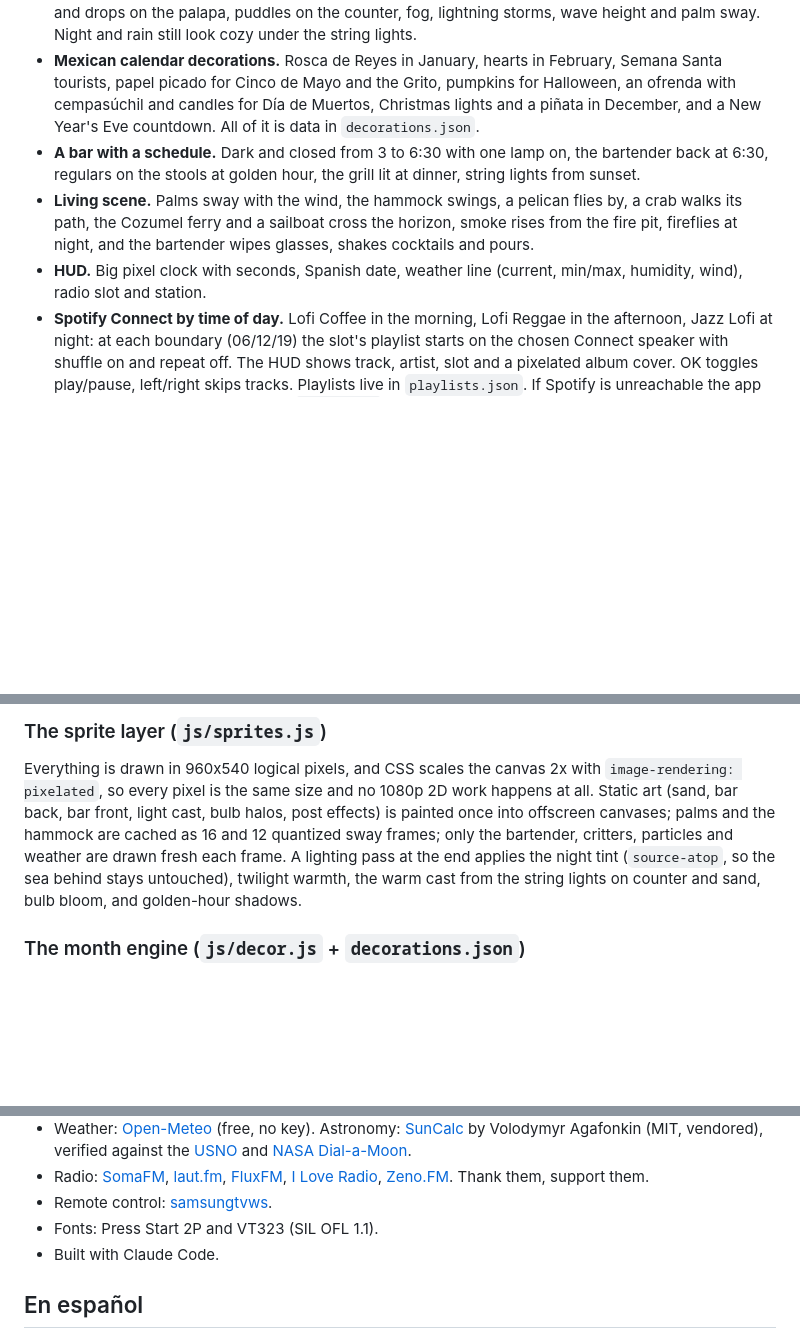
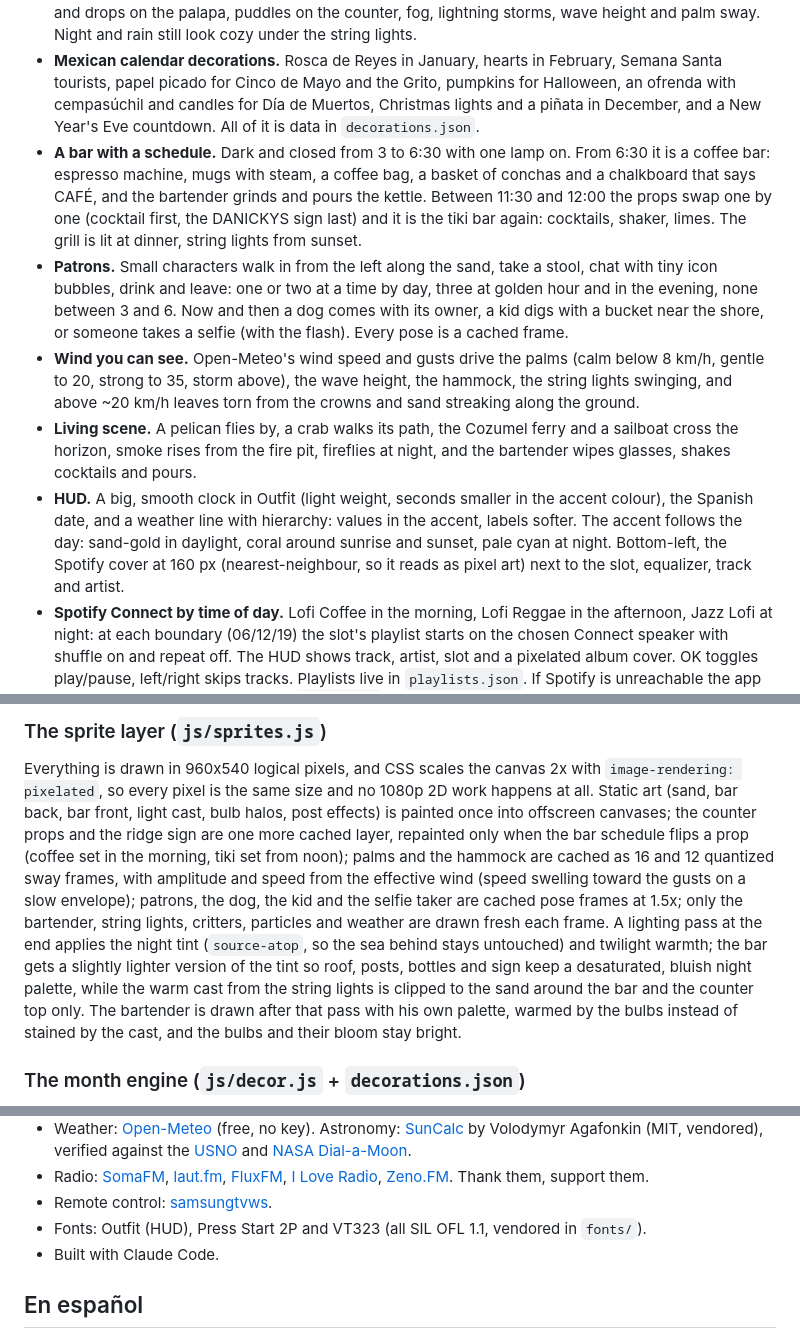
Before and after one commit to dany-ia/studio-dany-tv, a Markdown page: README.md, 3 parts joined by grey strips. GitHub-like rendering; blank space fills up the shorter version.

```diff
--- a/README.md
+++ b/README.md
@@ -30,13 +30,26 @@ On the real panel, photographed through the watcher at sunset:
   tourists, papel picado for Cinco de Mayo and the Grito, pumpkins for Halloween, an ofrenda with
   cempasúchil and candles for Día de Muertos, Christmas lights and a piñata in December, and a
   New Year's Eve countdown. All of it is data in `decorations.json`.
-- **A bar with a schedule.** Dark and closed from 3 to 6:30 with one lamp on, the bartender back
-  at 6:30, regulars on the stools at golden hour, the grill lit at dinner, string lights from sunset.
-- **Living scene.** Palms sway with the wind, the hammock swings, a pelican flies by, a crab walks
-  its path, the Cozumel ferry and a sailboat cross the horizon, smoke rises from the fire pit,
-  fireflies at night, and the bartender wipes glasses, shakes cocktails and pours.
-- **HUD.** Big pixel clock with seconds, Spanish date, weather line (current, min/max, humidity,
-  wind), radio slot and station.
+- **A bar with a schedule.** Dark and closed from 3 to 6:30 with one lamp on. From 6:30 it is a
+  coffee bar: espresso machine, mugs with steam, a coffee bag, a basket of conchas and a
+  chalkboard that says CAFÉ, and the bartender grinds and pours the kettle. Between 11:30 and
+  12:00 the props swap one by one (cocktail first, the DANICKYS sign last) and it is the tiki bar
+  again: cocktails, shaker, limes. The grill is lit at dinner, string lights from sunset.
+- **Patrons.** Small characters walk in from the left along the sand, take a stool, chat with
+  tiny icon bubbles, drink and leave: one or two at a time by day, three at golden hour and in
+  the evening, none between 3 and 6. Now and then a dog comes with its owner, a kid digs with a
+  bucket near the shore, or someone takes a selfie (with the flash). Every pose is a cached frame.
+- **Wind you can see.** Open-Meteo's wind speed and gusts drive the palms (calm below 8 km/h,
+  gentle to 20, strong to 35, storm above), the wave height, the hammock, the string lights
+  swinging, and above ~20 km/h leaves torn from the crowns and sand streaking along the ground.
+- **Living scene.** A pelican flies by, a crab walks its path, the Cozumel ferry and a sailboat
+  cross the horizon, smoke rises from the fire pit, fireflies at night, and the bartender wipes
+  glasses, shakes cocktails and pours.
+- **HUD.** A big, smooth clock in Outfit (light weight, seconds smaller in the accent colour),
+  the Spanish date, and a weather line with hierarchy: values in the accent, labels softer. The
+  accent follows the day: sand-gold in daylight, coral around sunrise and sunset, pale cyan at
+  night. Bottom-left, the Spotify cover at 160 px (nearest-neighbour, so it reads as pixel art)
+  next to the slot, equalizer, track and artist.
 - **Spotify Connect by time of day.** Lofi Coffee in the morning, Lofi Reggae in the afternoon,
   Jazz Lofi at night: at each boundary (06/12/19) the slot's playlist starts on the chosen Connect
   speaker with shuffle on and repeat off. The HUD shows track, artist, slot and a pixelated album
@@ -147,10 +160,17 @@ lightning flash. Wind and rain raise the waves.
 Everything is drawn in 960x540 logical pixels, and CSS scales the canvas 2x with
 `image-rendering: pixelated`, so every pixel is the same size and no 1080p 2D work happens at all.
 Static art (sand, bar back, bar front, light cast, bulb halos, post effects) is painted once into
-offscreen canvases; palms and the hammock are cached as 16 and 12 quantized sway frames; only the
-bartender, critters, particles and weather are drawn fresh each frame. A lighting pass at the end
-applies the night tint (`source-atop`, so the sea behind stays untouched), twilight warmth,
-the warm cast from the string lights on counter and sand, bulb bloom, and golden-hour shadows.
+offscreen canvases; the counter props and the ridge sign are one more cached layer, repainted
+only when the bar schedule flips a prop (coffee set in the morning, tiki set from noon); palms and
+the hammock are cached as 16 and 12 quantized sway frames, with amplitude and speed from the
+effective wind (speed swelling toward the gusts on a slow envelope); patrons, the dog, the kid and
+the selfie taker are cached pose frames at 1.5x; only the bartender, string lights, critters,
+particles and weather are drawn fresh each frame. A lighting pass at the end applies the night
+tint (`source-atop`, so the sea behind stays untouched) and twilight warmth; the bar gets a
+slightly lighter version of the tint so roof, posts, bottles and sign keep a desaturated, bluish
+night palette, while the warm cast from the string lights is clipped to the sand around the bar
+and the counter top only. The bartender is drawn after that pass with his own palette, warmed by
+the bulbs instead of stained by the cast, and the bulbs and their bloom stay bright.
 
 ### The month engine (`js/decor.js` + `decorations.json`)
 
@@ -269,7 +289,7 @@ reference/             the original ambient mockup this started from
 - Radio: [SomaFM](https://somafm.com/), [laut.fm](https://laut.fm/), [FluxFM](https://www.fluxfm.de/),
   [I Love Radio](https://www.ilovemusic.de/), [Zeno.FM](https://zeno.fm/). Thank them, support them.
 - Remote control: [samsungtvws](https://github.com/xchwarze/samsung-tv-ws-api).
-- Fonts: Press Start 2P and VT323 (SIL OFL 1.1).
+- Fonts: Outfit (HUD), Press Start 2P and VT323 (all SIL OFL 1.1, vendored in `fonts/`).
 - Built with Claude Code.
 
 ## En español
```
Also changed, not shown: CONTRIBUTING.md (+6 -1 lines), PROGRESS.md (+5 -0 lines), docs/images/render-v2-09h.jpg (added), docs/images/render-v2-17h.jpg (added), docs/images/render-v2-22h.jpg (added), docs/images/render-v2-bar.jpg (added), 12 other files.
